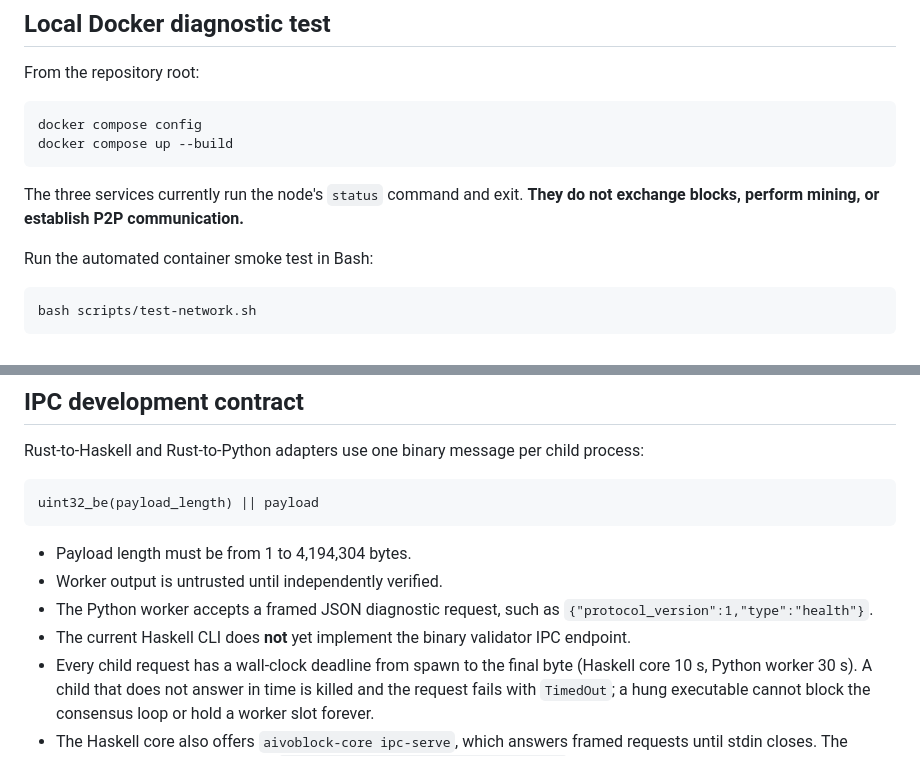
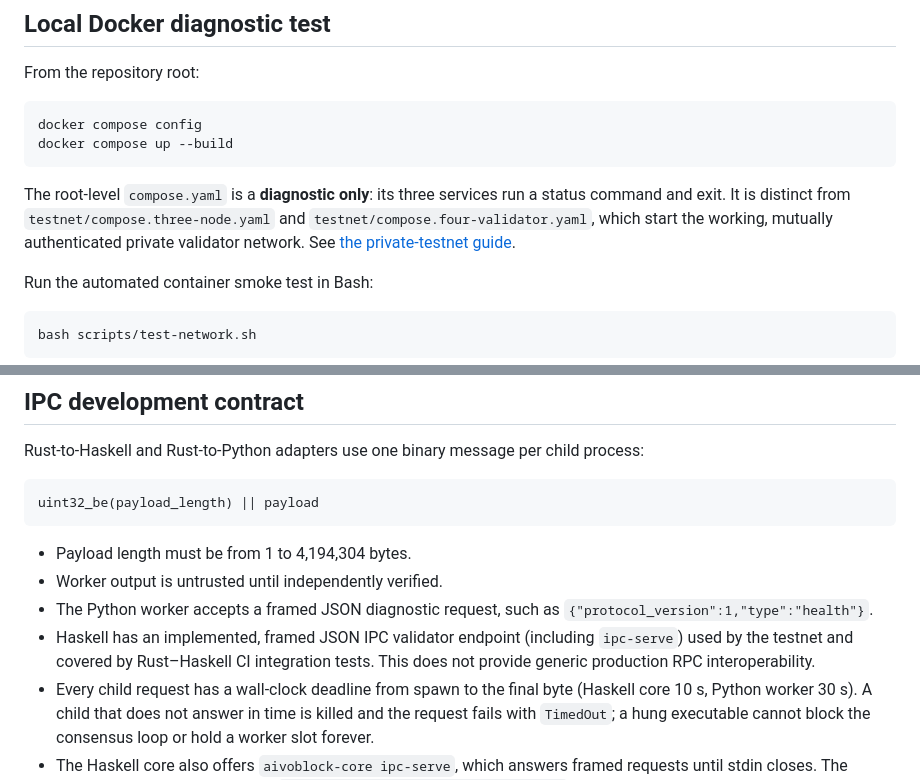
Before and after one commit to jihadelsayed/AivoBlock, a Markdown page: docs/development.md, 2 parts joined by grey strips. Drawn GitHub-style.

````diff
--- a/docs/development.md
+++ b/docs/development.md
@@ -103,7 +103,7 @@ docker compose config
 docker compose up --build
 ```
 
-The three services currently run the node's `status` command and exit. **They do not exchange blocks, perform mining, or establish P2P communication.**
+The root-level `compose.yaml` is a **diagnostic only**: its three services run a status command and exit. It is distinct from `testnet/compose.three-node.yaml` and `testnet/compose.four-validator.yaml`, which start the working, mutually authenticated private validator network. See [the private-testnet guide](testnet.md).
 
 Run the automated container smoke test in Bash:
 
@@ -122,7 +122,7 @@ uint32_be(payload_length) || payload
 - Payload length must be from 1 to 4,194,304 bytes.
 - Worker output is untrusted until independently verified.
 - The Python worker accepts a framed JSON diagnostic request, such as `{"protocol_version":1,"type":"health"}`.
-- The current Haskell CLI does **not** yet implement the binary validator IPC endpoint.
+- Haskell has an implemented, framed JSON IPC validator endpoint (including `ipc-serve`) used by the testnet and covered by Rust–Haskell CI integration tests. This does not provide generic production RPC interoperability.
 - Every child request has a wall-clock deadline from spawn to the final byte
   (Haskell core 10 s, Python worker 30 s). A child that does not answer in
   time is killed and the request fails with `TimedOut`; a hung executable
````
Also changed, not shown: other parts of docs/development.md (+7 -7 lines).
